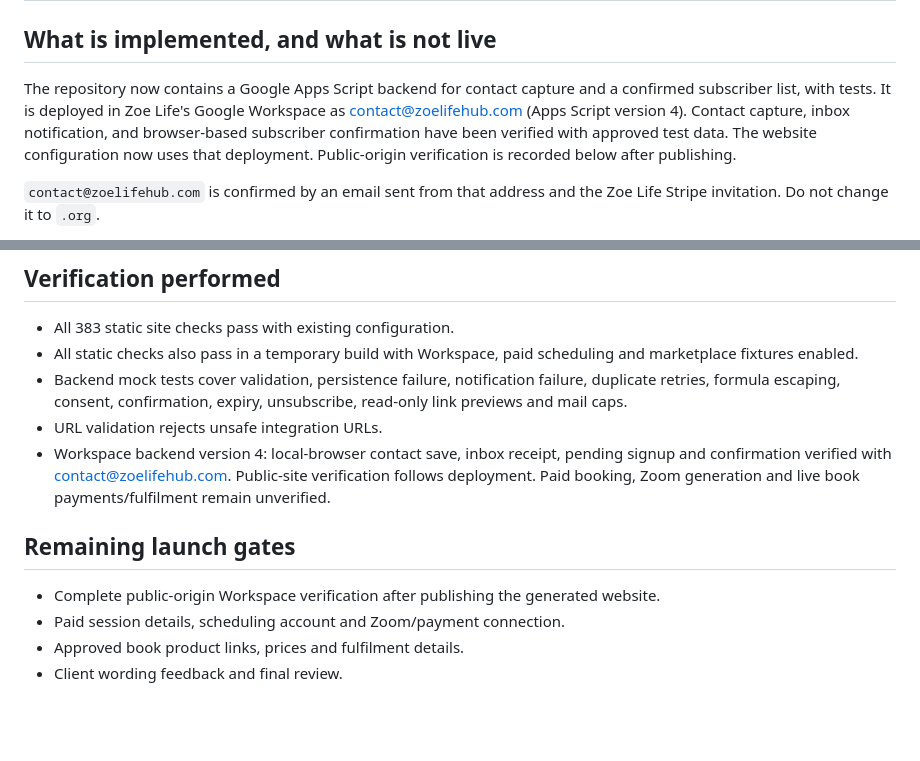
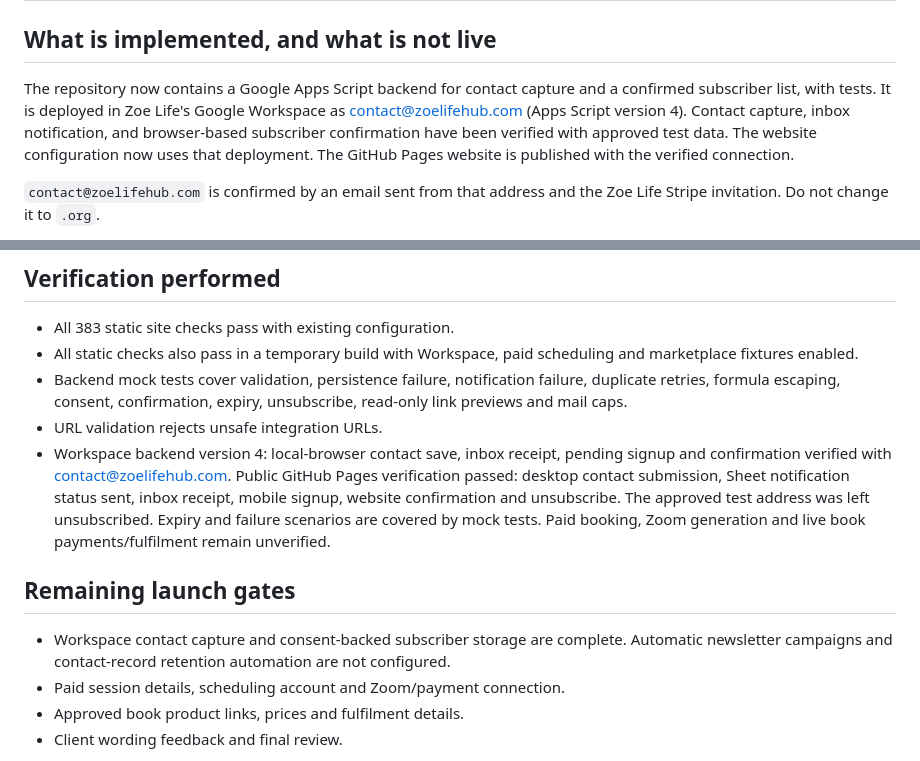
Before and after one commit to ElvinLearning/zoelife, a Markdown page: docs/integrations-setup.md, 2 parts joined by grey strips. GitHub-like rendering; blank space fills up the shorter version.

Commit message:
Record public Workspace integration verification

```diff
--- a/docs/integrations-setup.md
+++ b/docs/integrations-setup.md
@@ -2,7 +2,7 @@
 
 ## What is implemented, and what is not live
 
-The repository now contains a Google Apps Script backend for contact capture and a confirmed subscriber list, with tests. It is deployed in Zoe Life's Google Workspace as contact@zoelifehub.com (Apps Script version 4). Contact capture, inbox notification, and browser-based subscriber confirmation have been verified with approved test data. The website configuration now uses that deployment. Public-origin verification is recorded below after publishing.
+The repository now contains a Google Apps Script backend for contact capture and a confirmed subscriber list, with tests. It is deployed in Zoe Life's Google Workspace as contact@zoelifehub.com (Apps Script version 4). Contact capture, inbox notification, and browser-based subscriber confirmation have been verified with approved test data. The website configuration now uses that deployment. The GitHub Pages website is published with the verified connection.
 
 `contact@zoelifehub.com` is confirmed by an email sent from that address and the Zoe Life Stripe invitation. Do not change it to `.org`.
 
@@ -58,11 +58,11 @@ Set only approved product-specific links. An existing Stripe account does not es
 - All static checks also pass in a temporary build with Workspace, paid scheduling and marketplace fixtures enabled.
 - Backend mock tests cover validation, persistence failure, notification failure, duplicate retries, formula escaping, consent, confirmation, expiry, unsubscribe, read-only link previews and mail caps.
 - URL validation rejects unsafe integration URLs.
-- Workspace backend version 4: local-browser contact save, inbox receipt, pending signup and confirmation verified with contact@zoelifehub.com. Public-site verification follows deployment. Paid booking, Zoom generation and live book payments/fulfilment remain unverified.
+- Workspace backend version 4: local-browser contact save, inbox receipt, pending signup and confirmation verified with contact@zoelifehub.com. Public GitHub Pages verification passed: desktop contact submission, Sheet notification status sent, inbox receipt, mobile signup, website confirmation and unsubscribe. The approved test address was left unsubscribed. Expiry and failure scenarios are covered by mock tests. Paid booking, Zoom generation and live book payments/fulfilment remain unverified.
 
 ## Remaining launch gates
 
-- Complete public-origin Workspace verification after publishing the generated website.
+- Workspace contact capture and consent-backed subscriber storage are complete. Automatic newsletter campaigns and contact-record retention automation are not configured.
 - Paid session details, scheduling account and Zoom/payment connection.
 - Approved book product links, prices and fulfilment details.
 - Client wording feedback and final review.
```
